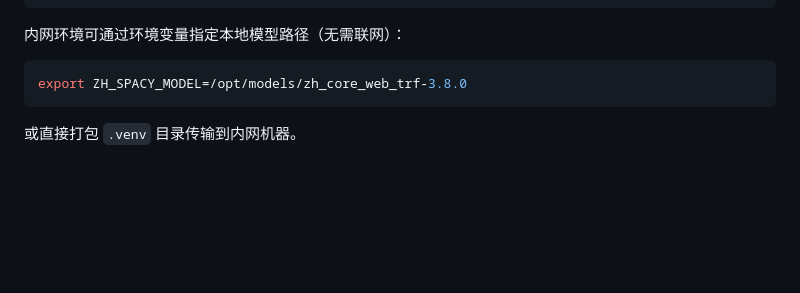
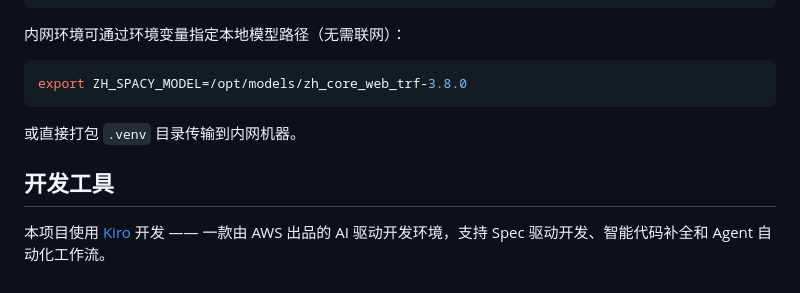
Before and after one commit to ensean/contract-mask-with-nlp, a Markdown page: README.md, the part around the change. Drawn GitHub-style; blank space fills up the shorter version.

Commit message:
Add Kiro development tool credit to README

````diff
--- a/README.md
+++ b/README.md
@@ -100,3 +100,7 @@ export ZH_SPACY_MODEL=/opt/models/zh_core_web_trf-3.8.0
 ```
 
 或直接打包 `.venv` 目录传输到内网机器。
+
+## 开发工具
+
+本项目使用 [Kiro](https://kiro.dev) 开发 —— 一款由 AWS 出品的 AI 驱动开发环境，支持 Spec 驱动开发、智能代码补全和 Agent 自动化工作流。
````
